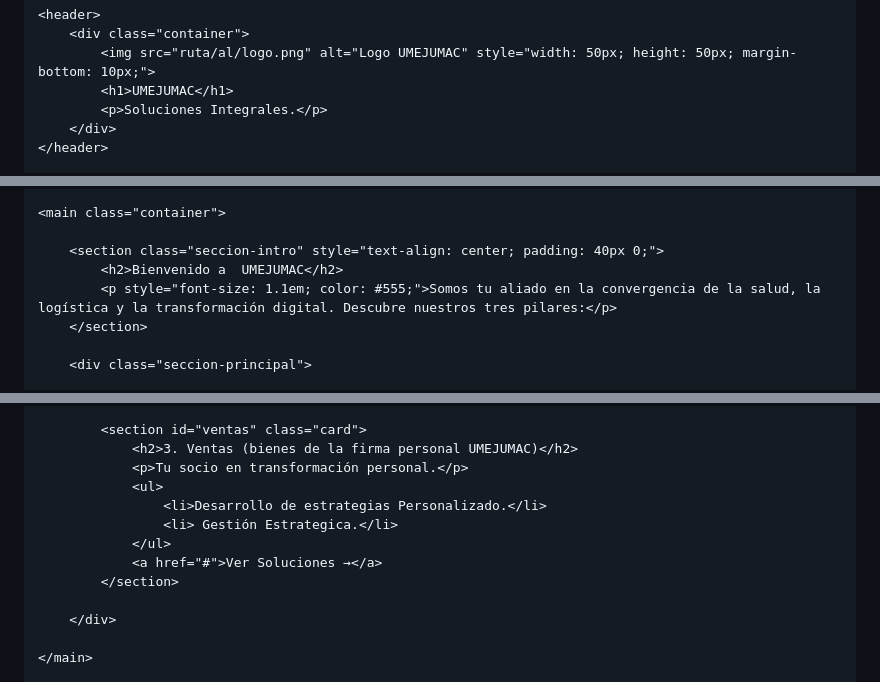
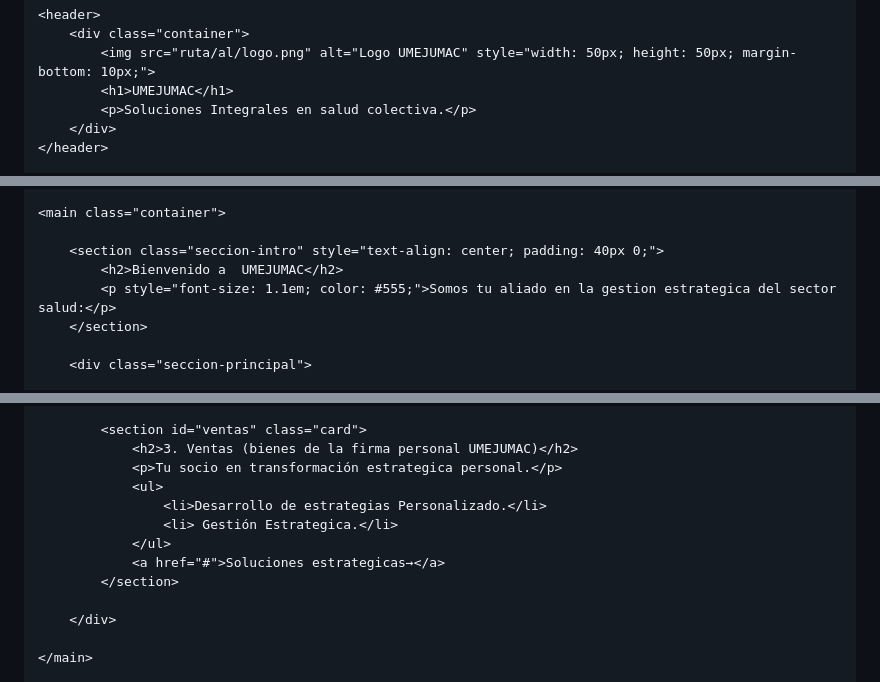
Before and after one commit to Jgm963/umejumac--app, a Markdown page: README.md, 3 parts joined by grey strips. Drawn GitHub-style.

```diff
--- a/README.md
+++ b/README.md
@@ -109,7 +109,7 @@
         <div class="container">
             <img src="ruta/al/logo.png" alt="Logo UMEJUMAC" style="width: 50px; height: 50px; margin-bottom: 10px;">
             <h1>UMEJUMAC</h1>
-            <p>Soluciones Integrales.</p>
+            <p>Soluciones Integrales en salud colectiva.</p>
         </div>
     </header>
 
@@ -129,7 +129,7 @@
 
         <section class="seccion-intro" style="text-align: center; padding: 40px 0;">
             <h2>Bienvenido a  UMEJUMAC</h2>
-            <p style="font-size: 1.1em; color: #555;">Somos tu aliado en la convergencia de la salud, la logística y la transformación digital. Descubre nuestros tres pilares:</p>
+            <p style="font-size: 1.1em; color: #555;">Somos tu aliado en la gestion estrategica del sector salud:</p>
         </section>
 
         <div class="seccion-principal">
@@ -156,12 +156,12 @@
 
             <section id="ventas" class="card">
                 <h2>3. Ventas (bienes de la firma personal UMEJUMAC)</h2>
-                <p>Tu socio en transformación personal.</p>
+                <p>Tu socio en transformación estrategica personal.</p>
                 <ul>
                     <li>Desarrollo de estrategias Personalizado.</li>
                     <li> Gestión Estrategica.</li>
                 </ul>
-                <a href="#">Ver Soluciones →</a>
+                <a href="#">Soluciones estrategicas→</a>
             </section>
 
         </div>
```
